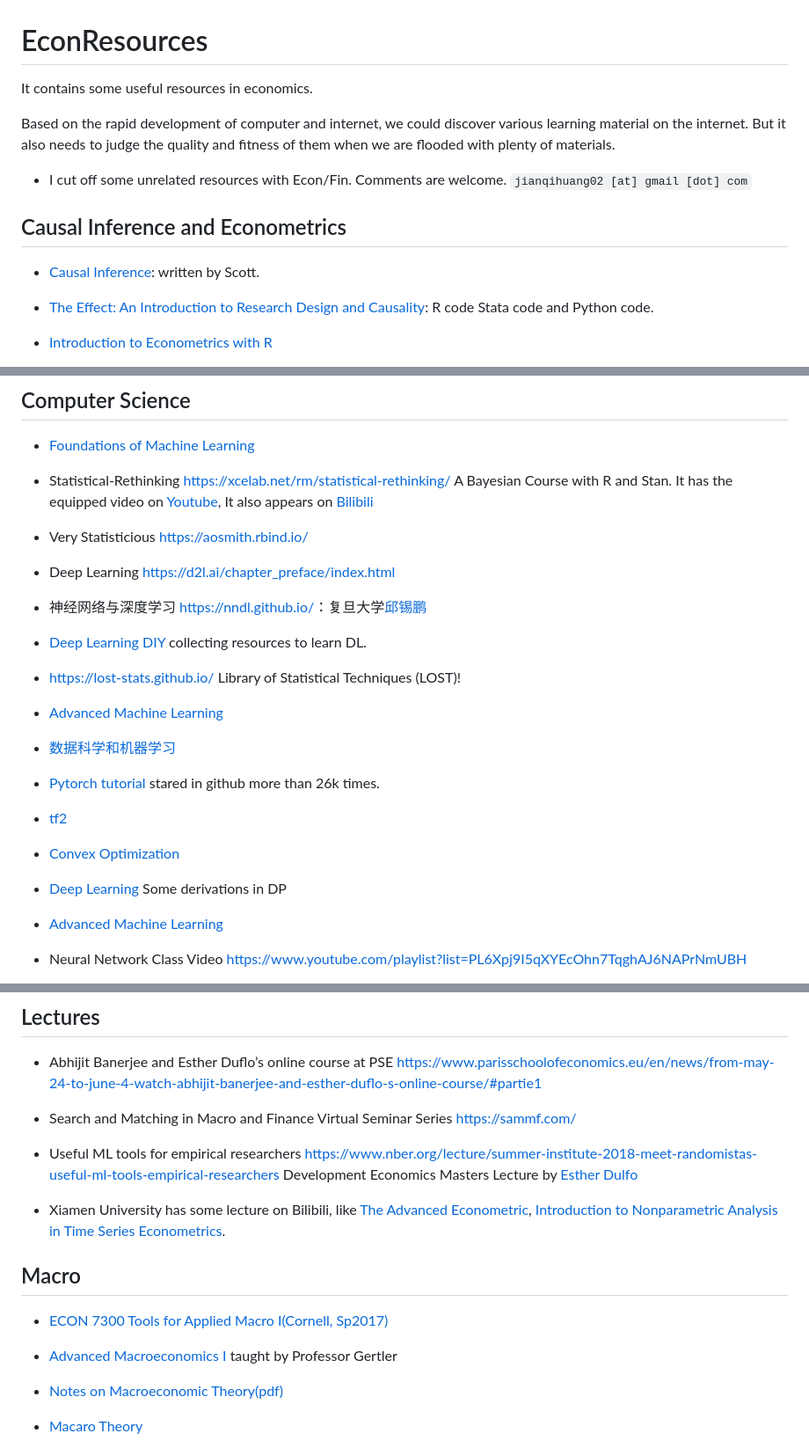
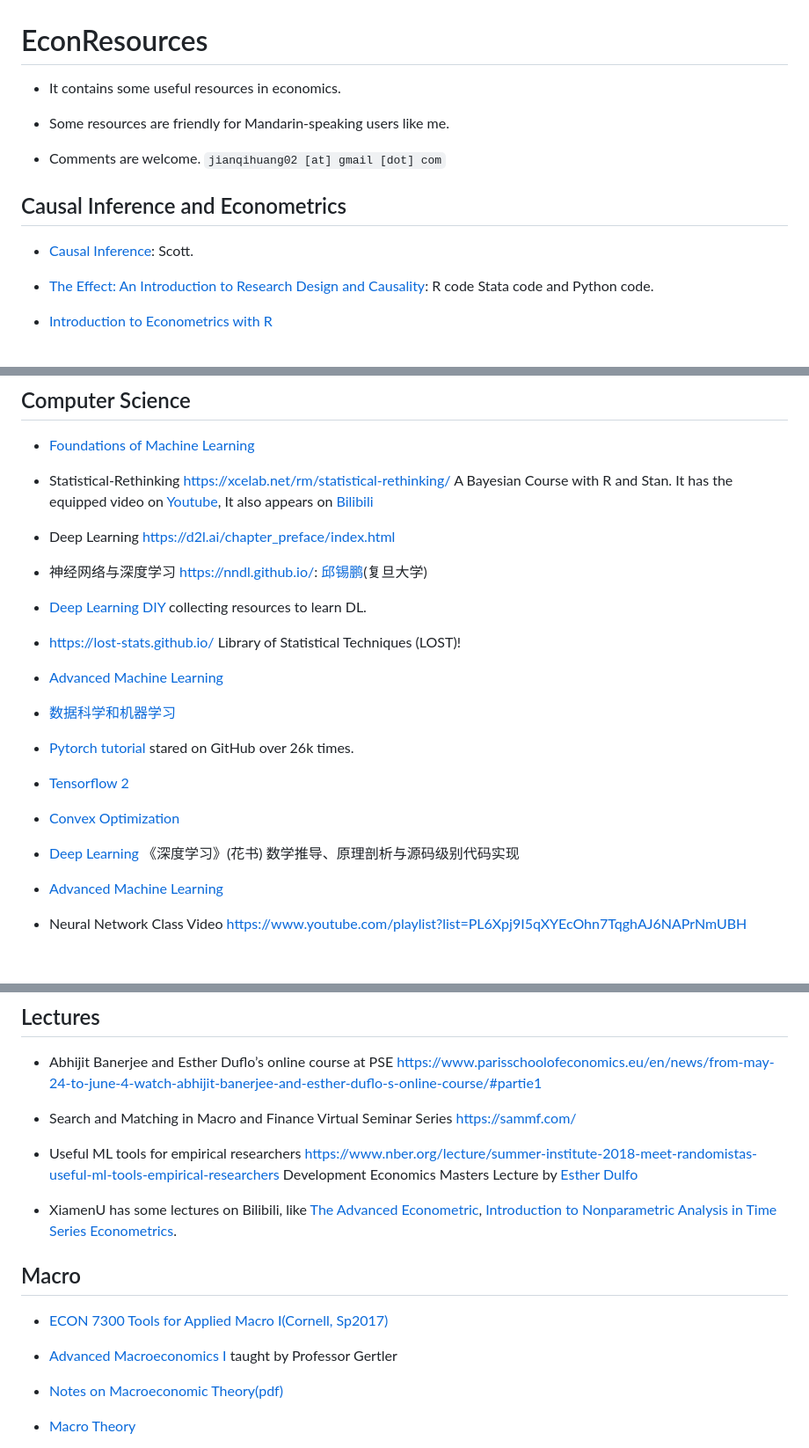
Before and after one commit to jianqih/EconResources, a Markdown page: README.md, 3 parts joined by grey strips. Shown at 88% size. Drawn GitHub-style; blank space fills up the shorter version.

Commit message:
third times

```diff
--- a/README.md
+++ b/README.md
@@ -1,17 +1,17 @@
 # EconResources
 
-It contains some useful resources in economics.
+- It contains some useful resources in economics.
 
-Based on the rapid development of computer and internet, we could discover various learning material on the internet. But it also needs to judge the quality and fitness of them when we are flooded with plenty of materials.
-
+<!-- - Based on the rapid development of computer and internet, we could discover various learning material on the internet. But it also needs to judge the quality and fitness of them when we are flooded with plenty of materials.  -->
+- Some resources are friendly for Mandarin-speaking users like me.
 <!-- - _last updated_: Dec. 2023 -->
 
-- I cut off some unrelated resources with Econ/Fin. Comments are welcome. `jianqihuang02 [at] gmail [dot] com`
+- Comments are welcome. `jianqihuang02 [at] gmail [dot] com`
 
 
 ## Causal Inference and Econometrics
 
-- [Causal Inference](https://mixtape.scunning.com/): written by Scott.
+- [Causal Inference](https://mixtape.scunning.com/): Scott.
 
 - [The Effect: An Introduction to Research Design and Causality](https://theeffectbook.net/): R code Stata code and Python code.
 
@@ -61,11 +61,11 @@ Based on the rapid development of computer and internet, we could discover vario
 
 - Statistical-Rethinking <https://xcelab.net/rm/statistical-rethinking/> A Bayesian Course with R and Stan. It has the equipped video on [Youtube](https://www.youtube.com/playlist?list=PLDcUM9US4XdNM4Edgs7weiyIguLSToZRI), It also appears on [Bilibili](https://www.bilibili.com/video/BV1ya411A7ih/?spm_id_from=333.999.0.0&vd_source=0d445853a6cc92430d2549ebde5dc52f)
 
-- Very Statisticious <https://aosmith.rbind.io/>
+<!-- - Very Statisticious <https://aosmith.rbind.io/> -->
 
 - Deep Learning <https://d2l.ai/chapter_preface/index.html>
 
-- 神经网络与深度学习 <https://nndl.github.io/>：复旦大学[邱锡鹏](https://xpqiu.github.io/)
+- 神经网络与深度学习 <https://nndl.github.io/>: [邱锡鹏](https://xpqiu.github.io/)(复旦大学)
 
 - [Deep Learning DIY](https://dataflowr.github.io/website/) collecting resources to learn DL.
 
@@ -75,13 +75,13 @@ Based on the rapid development of computer and internet, we could discover vario
 
 - [数据科学和机器学习](https://mlhowto.readthedocs.io/en/latest/index.html)
 
-- [Pytorch tutorial](https://github.com/yunjey/pytorch-tutorial) stared in github more than 26k times.
+- [Pytorch tutorial](https://github.com/yunjey/pytorch-tutorial) stared on GitHub over 26k times.
 
-- [tf2](https://github.com/ageron/tf2_course)
+- [Tensorflow 2](https://github.com/ageron/tf2_course)
 
 - [Convex Optimization](https://www.stat.cmu.edu/~ryantibs/convexopt/)
 
-- [Deep Learning](https://github.com/MingchaoZhu/DeepLearning) Some derivations in DP
+- [Deep Learning](https://github.com/MingchaoZhu/DeepLearning) 《深度学习》(花书) 数学推导、原理剖析与源码级别代码实现
 
 - [Advanced Machine Learning](https://cims.nyu.edu/~mohri/amls/)
 
@@ -159,7 +159,8 @@ Based on the rapid development of computer and internet, we could discover vario
 
 - Useful ML tools for empirical researchers <https://www.nber.org/lecture/summer-institute-2018-meet-randomistas-useful-ml-tools-empirical-researchers> Development Economics Masters Lecture by [Esther Dulfo](https://economics.mit.edu/people/faculty/esther-duflo)
 
-- Xiamen University has some lecture on Bilibili, like [The Advanced Econometric](https://www.bilibili.com/video/BV1LU4y1h7Nb/?spm_id_from=333.999.0.0), [Introduction to Nonparametric Analysis in Time Series Econometrics](https://www.bilibili.com/video/BV1dp4y1S7G1/?spm_id_from=333.999.0.0).
+- XiamenU has some lectures on Bilibili, like [The Advanced Econometric](https://www.bilibili.com/video/BV1LU4y1h7Nb/?spm_id_from=333.999.0.0), [Introduction to Nonparametric Analysis in Time Series Econometrics](https://www.bilibili.com/video/BV1dp4y1S7G1/?spm_id_from=333.999.0.0).
+
 
 
 <!-- ## Lecture Notes
@@ -174,5 +175,5 @@ Based on the rapid development of computer and internet, we could discover vario
 
 - [Notes on Macroeconomic Theory(pdf)](http://www.econ.yale.edu/smith/econ510a/notes99.pdf)
 
-- [Macaro Theory](https://sites.google.com/a/umn.edu/chari/teaching)
+- [Macro Theory](https://sites.google.com/a/umn.edu/chari/teaching)
 
```
Also changed, not shown: other parts of README.md (+10 -6 lines).
